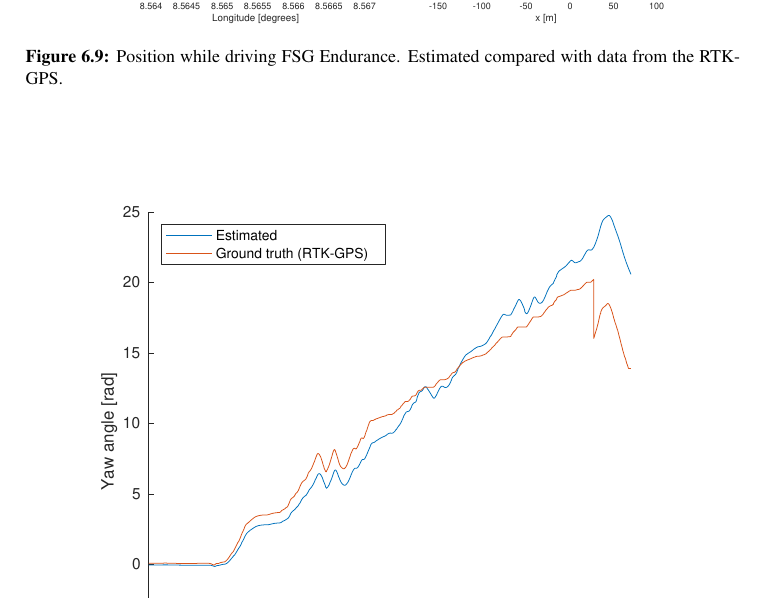
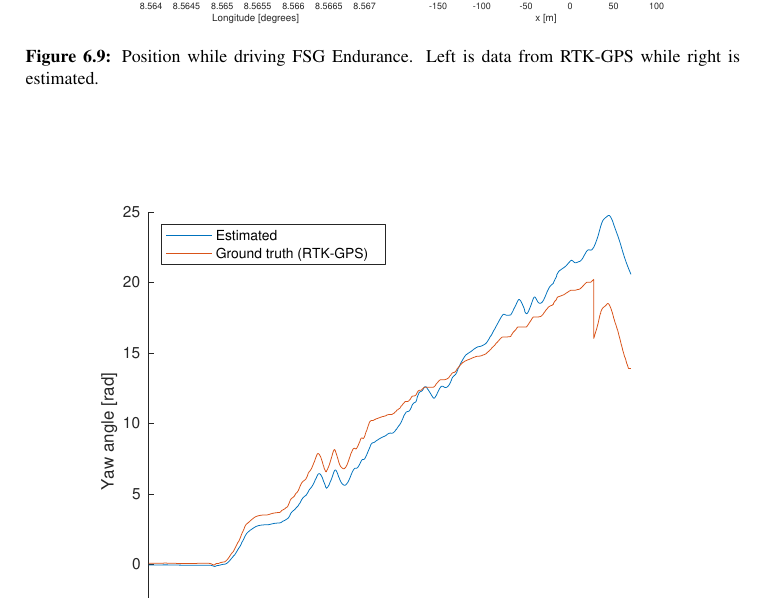
Before and after one commit to Adriabs/Prosjektoppgave---A.-Skibelid, a LaTeX thesis (main.tex, which reads 6_Results/1_State_estimation.tex): part of page 59 of 70, cut so that both start at the same text. Compiled offline with pdfLaTeX.

Commit message:
Changed figure comment

```diff
--- a/6_Results/1_State_estimation.tex
+++ b/6_Results/1_State_estimation.tex
@@ -90,7 +90,7 @@ The results of the state estimator compared to ground truth for longitudinal  an
     \centering
     \includegraphics[width=0.8\linewidth]{0_Images/6_Results/positionFSGEndurance.pdf}
     \caption[Position while driving FSG Endurance.]
-    {Position while driving FSG Endurance. Estimated compared with data from the RTK-GPS.}
+    {Position while driving FSG Endurance. Left is data from RTK-GPS while right is estimated.}
     \label{Fig:PosFSGEndurance}
 \end{figure}
 
```
